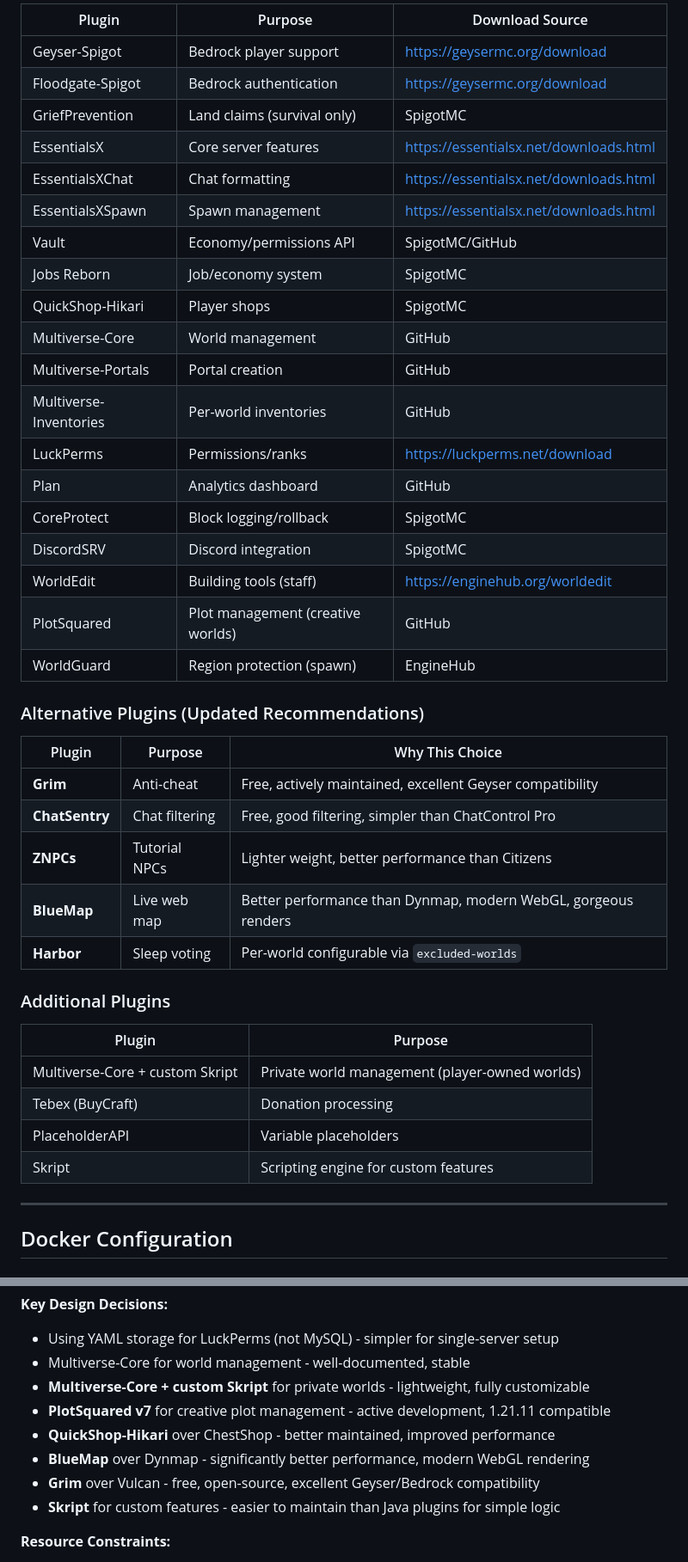
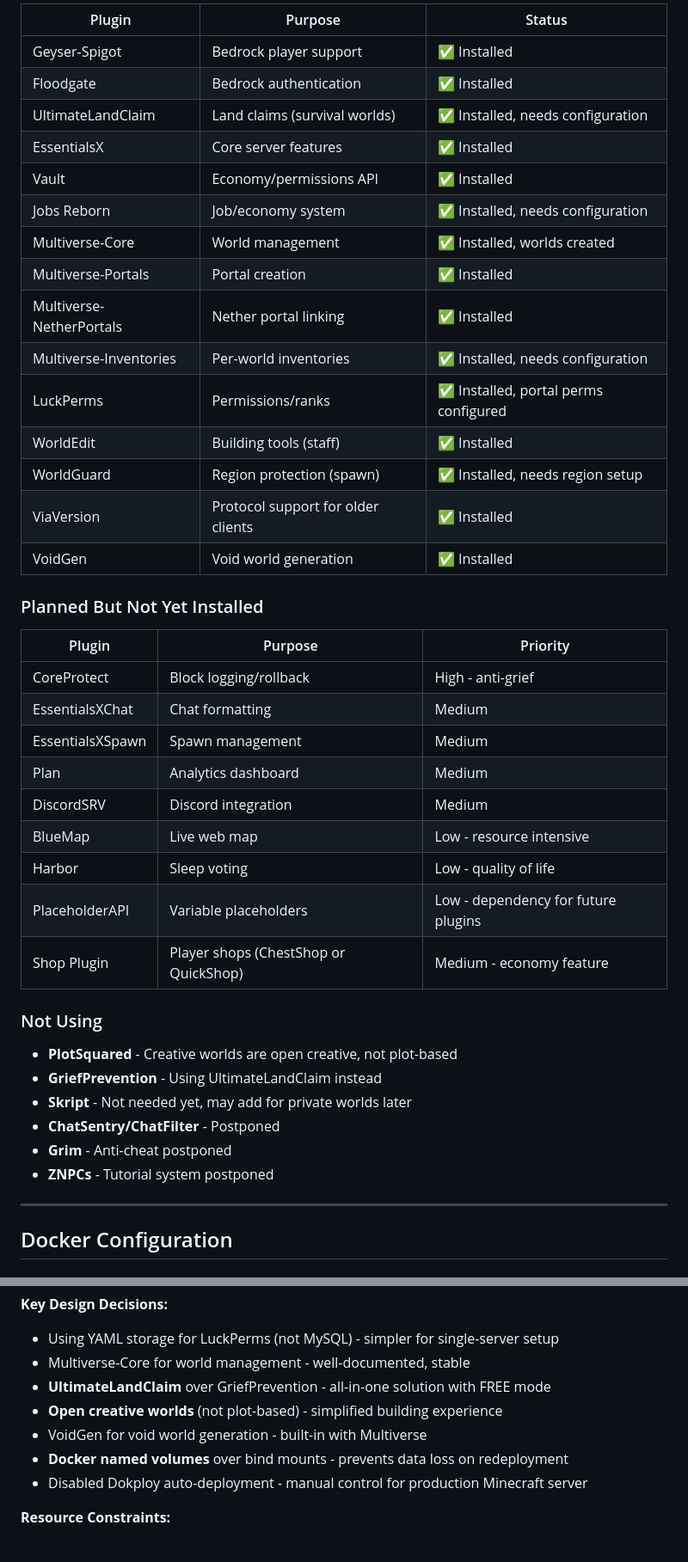
Before and after one commit to prillcode/blockhaven, a Markdown page: blockhaven-planning-doc.md, 2 parts joined by grey strips. Shown at 86% size. Rendered like a GitHub page.

```diff
--- a/blockhaven-planning-doc.md
+++ b/blockhaven-planning-doc.md
@@ -92,44 +94,44 @@ World naming convention: `pw_<player_uuid_short>_<worldname>`
 
-| Plugin | Purpose | Download Source |
-|--------|---------|-----------------|
-| Geyser-Spigot | Bedrock player support | https://geysermc.org/download |
-| Floodgate-Spigot | Bedrock authentication | https://geysermc.org/download |
-| GriefPrevention | Land claims (survival only) | SpigotMC |
-| EssentialsX | Core server features | https://essentialsx.net/downloads.html |
-| EssentialsXChat | Chat formatting | https://essentialsx.net/downloads.html |
-| EssentialsXSpawn | Spawn management | https://essentialsx.net/downloads.html |
-| Vault | Economy/permissions API | SpigotMC/GitHub |
-| Jobs Reborn | Job/economy system | SpigotMC |
-| QuickShop-Hikari | Player shops | SpigotMC |
-| Multiverse-Core | World management | GitHub |
-| Multiverse-Portals | Portal creation | GitHub |
-| Multiverse-Inventories | Per-world inventories | GitHub |
-| LuckPerms | Permissions/ranks | https://luckperms.net/download |
-| Plan | Analytics dashboard | GitHub |
-| CoreProtect | Block logging/rollback | SpigotMC |
-| DiscordSRV | Discord integration | SpigotMC |
-| WorldEdit | Building tools (staff) | https://enginehub.org/worldedit |
-| PlotSquared | Plot management (creative worlds) | GitHub |
-| WorldGuard | Region protection (spawn) | EngineHub |
+| Plugin | Purpose | Status |
+|--------|---------|--------|
+| Geyser-Spigot | Bedrock player support | ✅ Installed |
+| Floodgate | Bedrock authentication | ✅ Installed |
+| UltimateLandClaim | Land claims (survival worlds) | ✅ Installed, needs configuration |
+| EssentialsX | Core server features | ✅ Installed |
+| Vault | Economy/permissions API | ✅ Installed |
+| Jobs Reborn | Job/economy system | ✅ Installed, needs configuration |
+| Multiverse-Core | World management | ✅ Installed, worlds created |
+| Multiverse-Portals | Portal creation | ✅ Installed |
+| Multiverse-NetherPortals | Nether portal linking | ✅ Installed |
+| Multiverse-Inventories | Per-world inventories | ✅ Installed, needs configuration |
+| LuckPerms | Permissions/ranks | ✅ Installed, portal perms configured |
+| WorldEdit | Building tools (staff) | ✅ Installed |
+| WorldGuard | Region protection (spawn) | ✅ Installed, needs region setup |
+| ViaVersion | Protocol support for older clients | ✅ Installed |
+| VoidGen | Void world generation | ✅ Installed |
 
-### Alternative Plugins (Updated Recommendations)
+### Planned But Not Yet Installed
 
-| Plugin | Purpose | Why This Choice |
-|--------|---------|-----------------|
-| **Grim** | Anti-cheat | Free, actively maintained, excellent Geyser compatibility |
-| **ChatSentry** | Chat filtering | Free, good filtering, simpler than ChatControl Pro |
-| **ZNPCs** | Tutorial NPCs | Lighter weight, better performance than Citizens |
-| **BlueMap** | Live web map | Better performance than Dynmap, modern WebGL, gorgeous renders |
-| **Harbor** | Sleep voting | Per-world configurable via `excluded-worlds` |
+| Plugin | Purpose | Priority |
+|--------|---------|----------|
+| CoreProtect | Block logging/rollback | High - anti-grief |
+| EssentialsXChat | Chat formatting | Medium |
+| EssentialsXSpawn | Spawn management | Medium |
+| Plan | Analytics dashboard | Medium |
+| DiscordSRV | Discord integration | Medium |
+| BlueMap | Live web map | Low - resource intensive |
+| Harbor | Sleep voting | Low - quality of life |
+| PlaceholderAPI | Variable placeholders | Low - dependency for future plugins |
+| Shop Plugin | Player shops (ChestShop or QuickShop) | Medium - economy feature |
 
-### Additional Plugins
+### Not Using
 
-| Plugin | Purpose |
-|--------|---------|
-| Multiverse-Core + custom Skript | Private world management (player-owned worlds) |
-| Tebex (BuyCraft) | Donation processing |
-| PlaceholderAPI | Variable placeholders |
-| Skript | Scripting engine for custom features |
+- **PlotSquared** - Creative worlds are open creative, not plot-based
+- **GriefPrevention** - Using UltimateLandClaim instead
+- **Skript** - Not needed yet, may add for private worlds later
+- **ChatSentry/ChatFilter** - Postponed
+- **Grim** - Anti-cheat postponed
+- **ZNPCs** - Tutorial system postponed
 
 ---
 
@@ -874,12 +833,11 @@ When continuing this project:
 **Key Design Decisions:**
 - Using YAML storage for LuckPerms (not MySQL) - simpler for single-server setup
 - Multiverse-Core for world management - well-documented, stable
-- **Multiverse-Core + custom Skript** for private worlds - lightweight, fully customizable
-- **PlotSquared v7** for creative plot management - active development, 1.21.11 compatible
-- **QuickShop-Hikari** over ChestShop - better maintained, improved performance
-- **BlueMap** over Dynmap - significantly better performance, modern WebGL rendering
-- **Grim** over Vulcan - free, open-source, excellent Geyser/Bedrock compatibility
-- **Skript** for custom features - easier to maintain than Java plugins for simple logic
+- **UltimateLandClaim** over GriefPrevention - all-in-one solution with FREE mode
+- **Open creative worlds** (not plot-based) - simplified building experience
+- VoidGen for void world generation - built-in with Multiverse
+- **Docker named volumes** over bind mounts - prevents data loss on redeployment
+- Disabled Dokploy auto-deployment - manual control for production Minecraft server
 
 **Resource Constraints:**
 - 8GB RAM VPS (6GB to JVM)
```
Also changed, not shown: other parts of blockhaven-planning-doc.md (+73 -114 lines).
